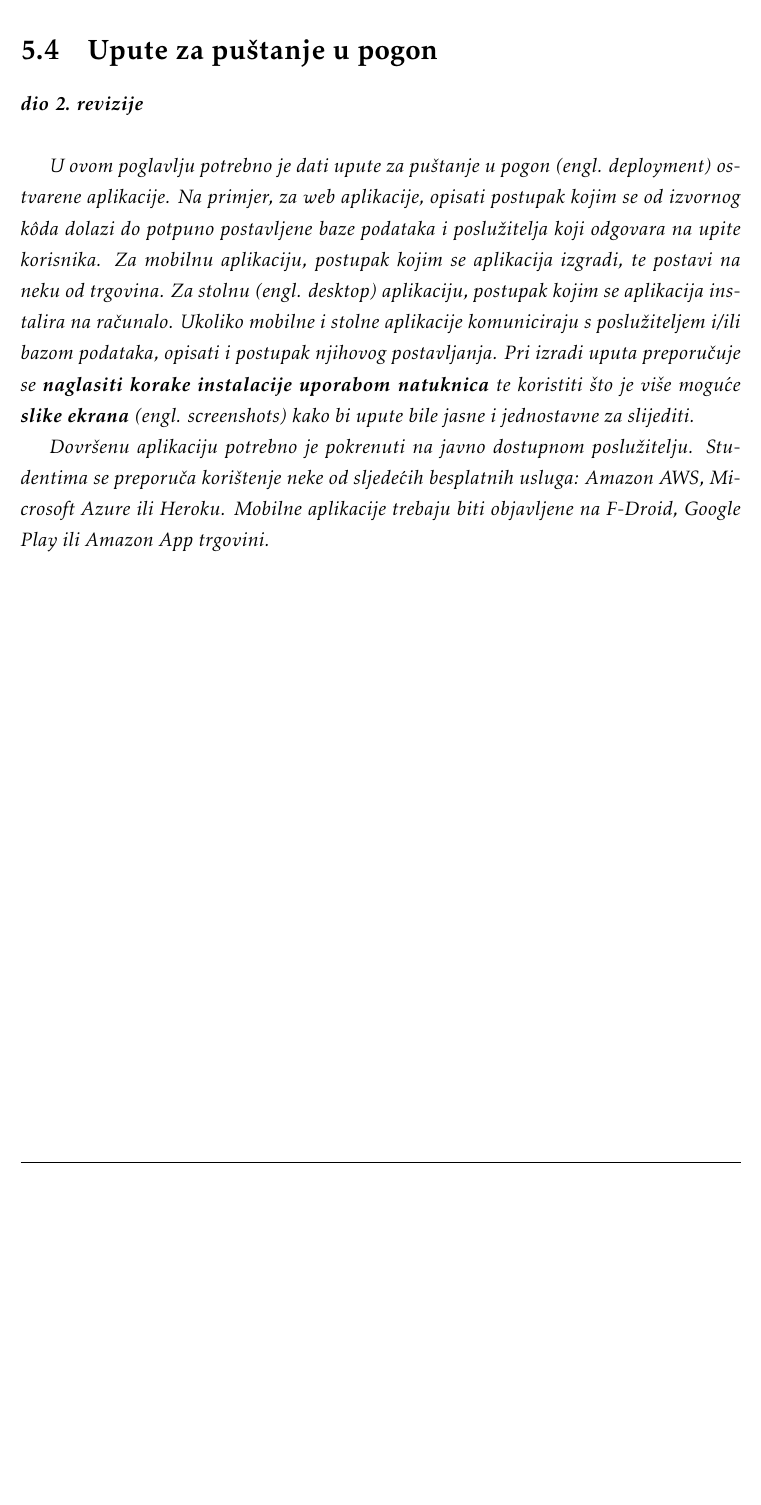
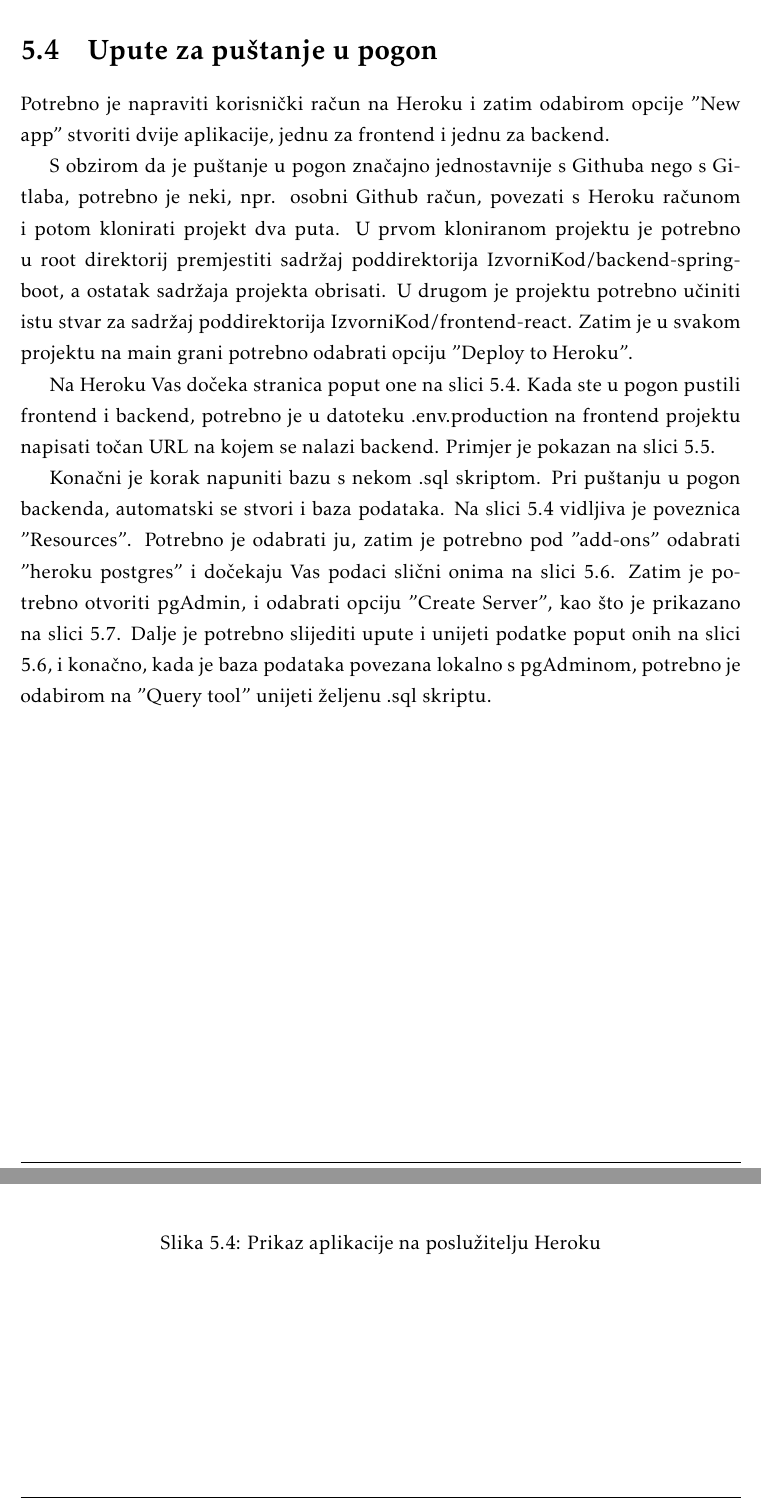
Before and after one commit to danijel-barisic/MojKvart-web-app, a LaTeX document (Dokumentacija/PROGI_ProjektnaDokumentacija.tex, which reads Dokumentacija/Implementacija.tex): part of page 78 of 87 before the commit and two parts of pages 78 and 79 of 90 after it, the two joined at a grey line, cut so that both start at the same text, the shorter picture padded with empty space. Compiled offline with pdfLaTeX.

Commit message:
dodane upute za puštanje u pogon

```diff
--- a/Dokumentacija/Implementacija.tex
+++ b/Dokumentacija/Implementacija.tex
@@ -310,10 +310,17 @@ def test5() -> bool:
 
 		\section{Upute za puštanje u pogon}
 
-			\textbf{\textit{dio 2. revizije}}\\
 
-			 \textit{U ovom poglavlju potrebno je dati upute za puštanje u pogon (engl. deployment) ostvarene aplikacije. Na primjer, za web aplikacije, opisati postupak kojim se od izvornog kôda dolazi do potpuno postavljene baze podataka i poslužitelja koji odgovara na upite korisnika. Za mobilnu aplikaciju, postupak kojim se aplikacija izgradi, te postavi na neku od trgovina. Za stolnu (engl. desktop) aplikaciju, postupak kojim se aplikacija instalira na računalo. Ukoliko mobilne i stolne aplikacije komuniciraju s poslužiteljem i/ili bazom podataka, opisati i postupak njihovog postavljanja. Pri izradi uputa preporučuje se \textbf{naglasiti korake instalacije uporabom natuknica} te koristiti što je više moguće \textbf{slike ekrana} (engl. screenshots) kako bi upute bile jasne i jednostavne za slijediti.}
+		Potrebno je napraviti korisnički račun na Heroku i zatim odabirom opcije "New app" stvoriti dvije aplikacije, jednu za frontend i jednu za backend.
 
+		S obzirom da je puštanje u pogon značajno jednostavnije s Githuba nego s Gitlaba, potrebno je neki, npr. osobni Github račun, povezati s Heroku računom i potom klonirati projekt dva puta. U prvom kloniranom projektu je potrebno u root direktorij premjestiti sadržaj poddirektorija IzvorniKod/backend-spring-boot, a ostatak sadržaja projekta obrisati. U drugom je projektu potrebno učiniti istu stvar za sadržaj poddirektorija IzvorniKod/frontend-react. Zatim je u svakom projektu na main grani potrebno odabrati opciju "Deploy to Heroku".
 
-			 \textit{Dovršenu aplikaciju potrebno je pokrenuti na javno dostupnom poslužitelju. Studentima se preporuča korištenje neke od sljedećih besplatnih usluga: \href{https://aws.amazon.com/}{Amazon AWS}, \href{https://azure.microsoft.com/en-us/}{Microsoft Azure} ili \href{https://www.heroku.com/}{Heroku}. Mobilne aplikacije trebaju biti objavljene na F-Droid, Google Play ili Amazon App trgovini.}
+		Na Heroku Vas dočeka stranica poput one na slici 5.4. Kada ste u pogon pustili frontend i backend, potrebno je u datoteku .env.production na frontend projektu napisati točan URL na kojem se nalazi backend. Primjer je pokazan na slici 5.5.
 
+		Konačni je korak napuniti bazu s nekom .sql skriptom. Pri puštanju u pogon backenda, automatski se stvori i baza podataka. Na slici 5.4 vidljiva je poveznica "Resources". Potrebno je odabrati ju, zatim je potrebno pod "add-ons" odabrati "heroku postgres" i dočekaju Vas podaci slični onima na slici 5.6. Zatim je potrebno otvoriti pgAdmin, i odabrati opciju "Create Server", kao što je prikazano na slici 5.7. Dalje je potrebno slijediti upute i unijeti podatke poput onih na slici 5.6, i konačno, kada je baza podataka povezana lokalno s pgAdminom, potrebno je odabirom na "Query tool" unijeti željenu .sql skriptu.
+
+				\begin{figure}[H]
+					\centering
+					\includegraphics[width=\textwidth,keepaspectratio]{20 heroku screenshot.png}
+					\caption{Prikaz aplikacije na poslužitelju Heroku}
+				\end{figure}
```
Also changed, not shown: Dokumentacija/Dnevnik_promjena_dokumentacije.tex (+2 -0 lines), Dokumentacija/prilozi/20 heroku screenshot.png (added), Dokumentacija/prilozi/21 URL config.png (added), Dokumentacija/prilozi/22 baza podaci.png (added), Dokumentacija/prilozi/23 baza povezivanje.png (added), Dokumentacija/Implementacija.tex (22 more changed lines).
